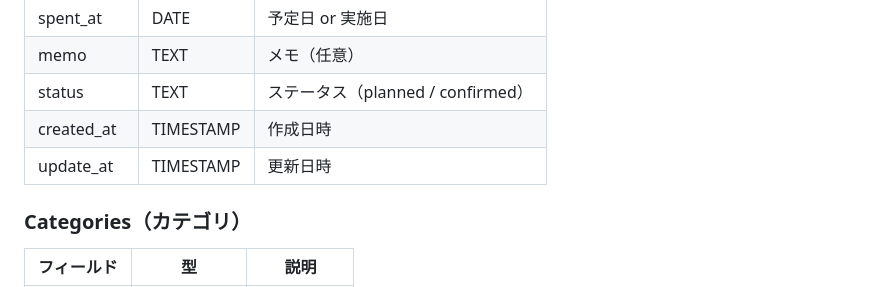
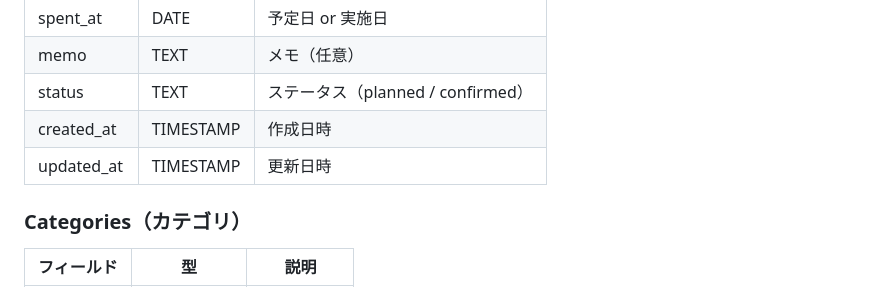
Before and after one commit to nt624/money-buddy, a Markdown page: README.md, the part around the change. Rendered like a GitHub page.

Commit message:
Fix typo in Expenses data model: update_at -> updated_at
Co-authored-by: nt624 <90087473+nt624@users.noreply.github.com>

```diff
--- a/README.md
+++ b/README.md
@@ -277,7 +277,7 @@ API仕様は OpenAPI 3.0 形式で定義されています。詳細は `backend/
 | memo | TEXT | メモ（任意） |
 | status | TEXT | ステータス（planned / confirmed） |
 | created_at | TIMESTAMP | 作成日時 |
-| update_at | TIMESTAMP | 更新日時 |
+| updated_at | TIMESTAMP | 更新日時 |
 
 ### Categories（カテゴリ）
 | フィールド | 型 | 説明 |
```
